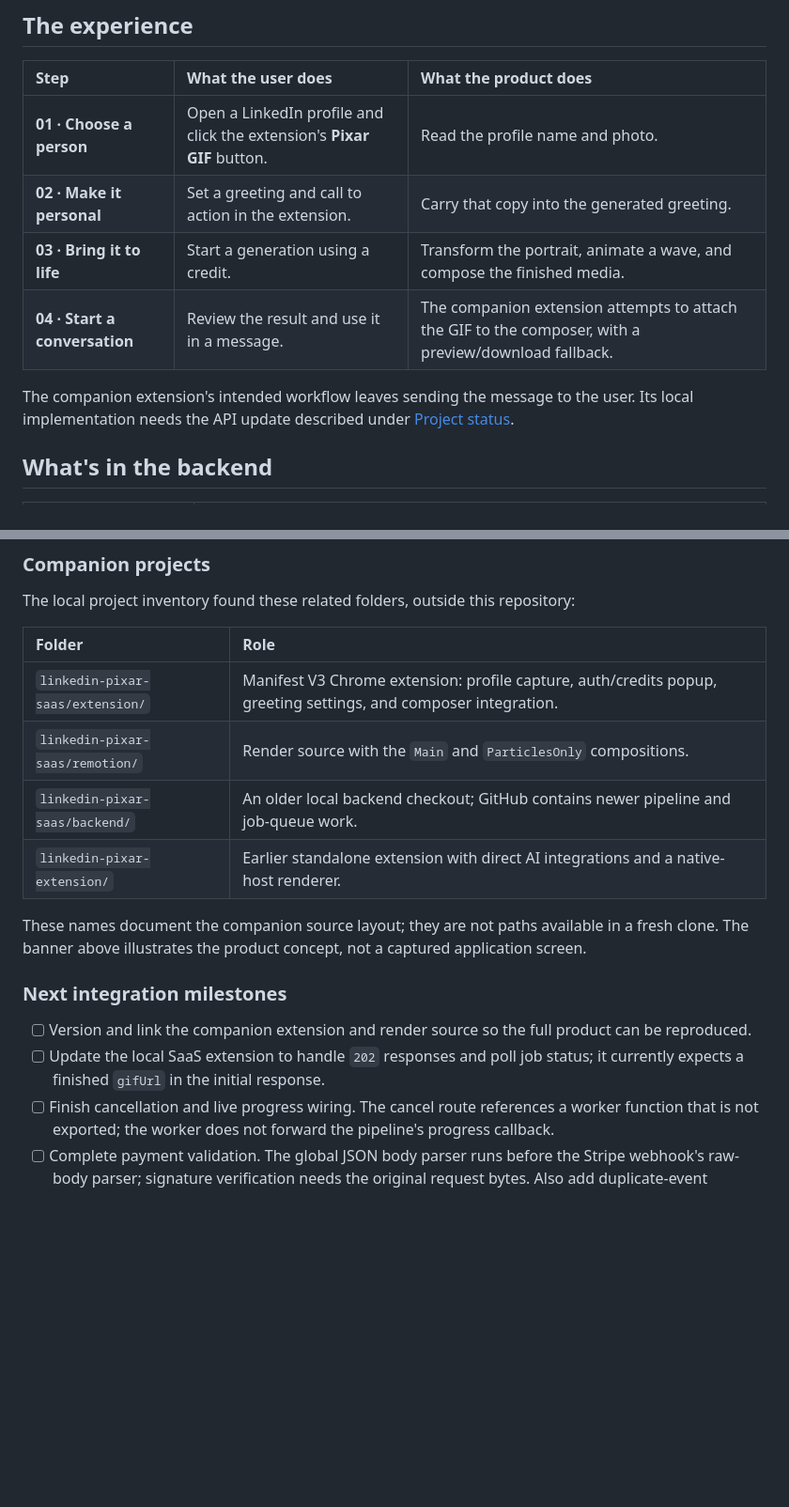
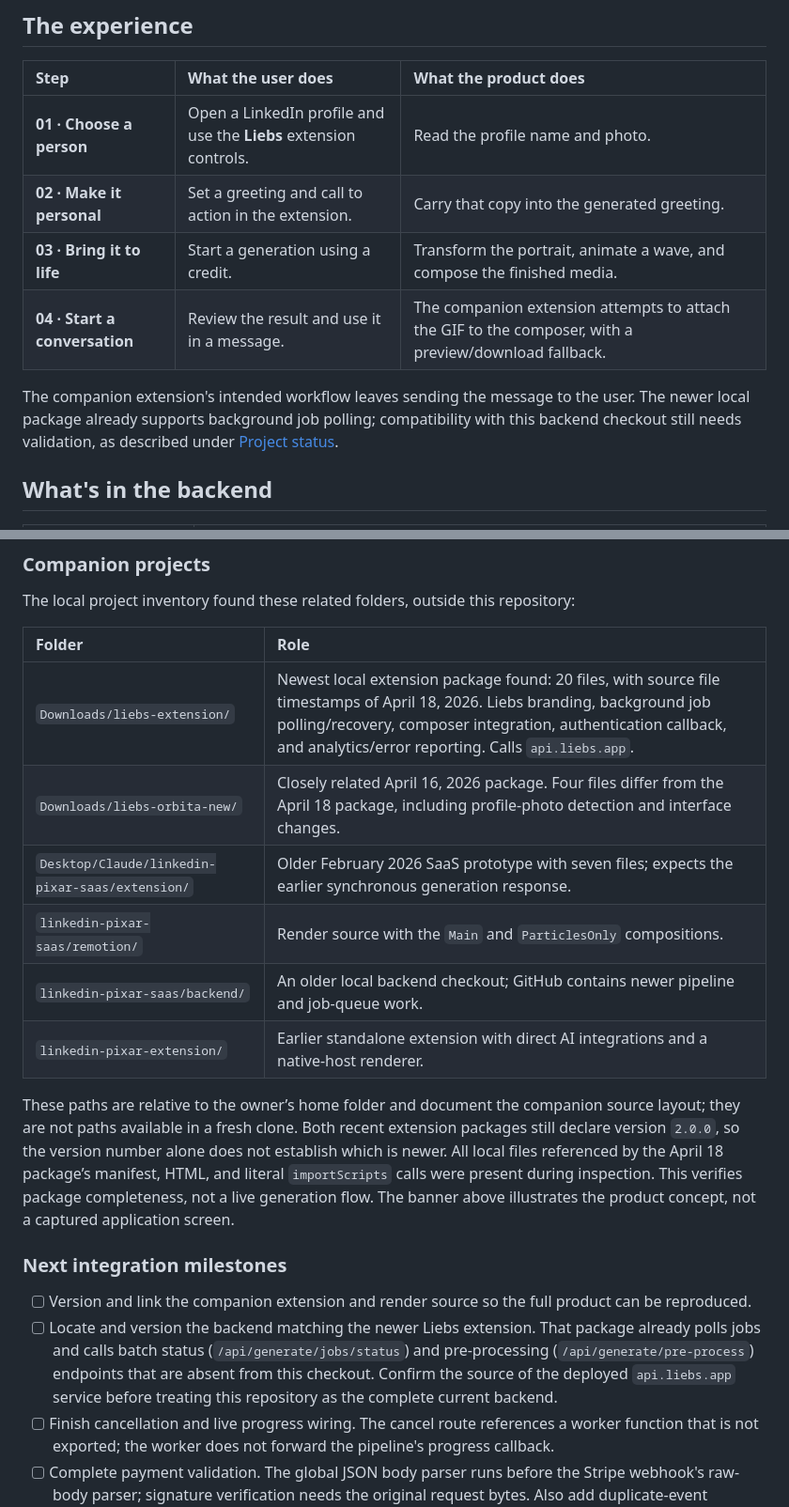
Before and after one commit to rebempor/liebs-extension, a Markdown page: README.md, 2 parts joined by grey strips. Shown at 94% size. Drawn GitHub-style; blank space fills up the shorter version.

Commit message:
docs: correct extension inventory with newer Liebs package

```diff
--- a/README.md
+++ b/README.md
@@ -58,12 +58,12 @@ The product combines a browser workflow with server-side AI generation, renderin
 
 | Step | What the user does | What the product does |
 | :--- | :--- | :--- |
-| **01 · Choose a person** | Open a LinkedIn profile and click the extension's **Pixar GIF** button. | Read the profile name and photo. |
+| **01 · Choose a person** | Open a LinkedIn profile and use the **Liebs** extension controls. | Read the profile name and photo. |
 | **02 · Make it personal** | Set a greeting and call to action in the extension. | Carry that copy into the generated greeting. |
 | **03 · Bring it to life** | Start a generation using a credit. | Transform the portrait, animate a wave, and compose the finished media. |
 | **04 · Start a conversation** | Review the result and use it in a message. | The companion extension attempts to attach the GIF to the composer, with a preview/download fallback. |
 
-The companion extension's intended workflow leaves sending the message to the user. Its local implementation needs the API update described under [Project status](#project-status).
+The companion extension's intended workflow leaves sending the message to the user. The newer local package already supports background job polling; compatibility with this backend checkout still needs validation, as described under [Project status](#project-status).
 
 ## What's in the backend
 
@@ -260,17 +260,19 @@ The local project inventory found these related folders, outside this repository
 
 | Folder | Role |
 | :--- | :--- |
-| `linkedin-pixar-saas/extension/` | Manifest V3 Chrome extension: profile capture, auth/credits popup, greeting settings, and composer integration. |
+| `Downloads/liebs-extension/` | Newest local extension package found: 20 files, with source file timestamps of April 18, 2026. Liebs branding, background job polling/recovery, composer integration, authentication callback, and analytics/error reporting. Calls `api.liebs.app`. |
+| `Downloads/liebs-orbita-new/` | Closely related April 16, 2026 package. Four files differ from the April 18 package, including profile-photo detection and interface changes. |
+| `Desktop/Claude/linkedin-pixar-saas/extension/` | Older February 2026 SaaS prototype with seven files; expects the earlier synchronous generation response. |
 | `linkedin-pixar-saas/remotion/` | Render source with the `Main` and `ParticlesOnly` compositions. |
 | `linkedin-pixar-saas/backend/` | An older local backend checkout; GitHub contains newer pipeline and job-queue work. |
 | `linkedin-pixar-extension/` | Earlier standalone extension with direct AI integrations and a native-host renderer. |
 
-These names document the companion source layout; they are not paths available in a fresh clone. The banner above illustrates the product concept, not a captured application screen.
+These paths are relative to the owner’s home folder and document the companion source layout; they are not paths available in a fresh clone. Both recent extension packages still declare version `2.0.0`, so the version number alone does not establish which is newer. All local files referenced by the April 18 package’s manifest, HTML, and literal `importScripts` calls were present during inspection. This verifies package completeness, not a live generation flow. The banner above illustrates the product concept, not a captured application screen.
 
 ### Next integration milestones
 
 - [ ] Version and link the companion extension and render source so the full product can be reproduced.
-- [ ] Update the local SaaS extension to handle `202` responses and poll job status; it currently expects a finished `gifUrl` in the initial response.
+- [ ] Locate and version the backend matching the newer Liebs extension. That package already polls jobs and calls batch status (`/api/generate/jobs/status`) and pre-processing (`/api/generate/pre-process`) endpoints that are absent from this checkout. Confirm the source of the deployed `api.liebs.app` service before treating this repository as the complete current backend.
 - [ ] Finish cancellation and live progress wiring. The cancel route references a worker function that is not exported; the worker does not forward the pipeline's progress callback.
 - [ ] Complete payment validation. The global JSON body parser runs before the Stripe webhook's raw-body parser; signature verification needs the original request bytes. Also add duplicate-event protection to credit fulfillment.
 - [ ] Make storage configuration portable and verify a fresh deployment end to end.
```
Also changed, not shown: other parts of README.md (+1 -1 lines).
